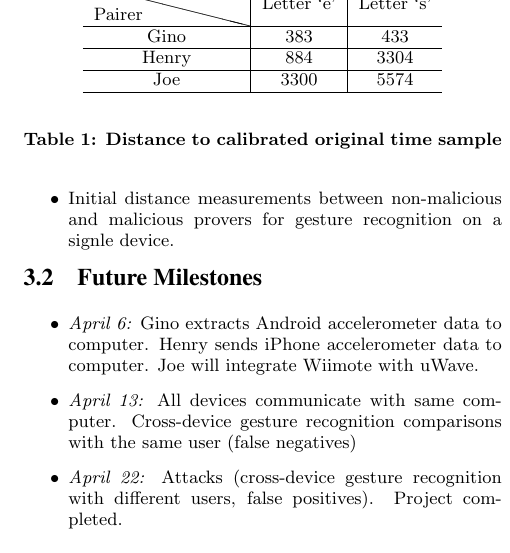
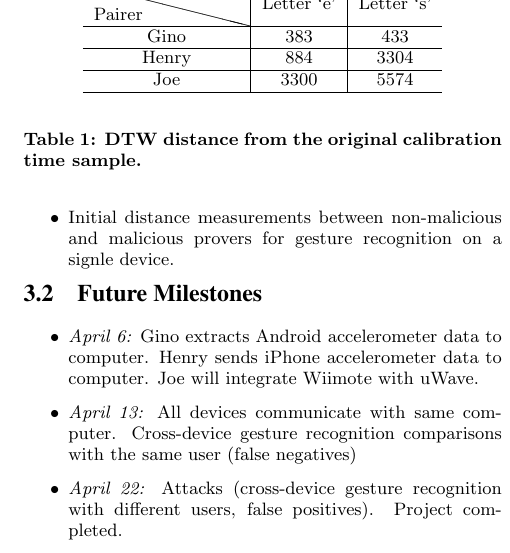
Before and after one commit to GinoLiao/COMP541, a LaTeX paper (Reports/ProgressReport/iotpaper.tex, which reads Reports/ProgressReport/chapters/ExperimentalResults.tex): part of one column of page 3 of 4, cut so that both start at the same text. The pictures show the PDF file Reports/ProgressReport/iotpaper.pdf that the author committed with the source.

Commit message:
Update table title

```diff
--- a/Reports/ProgressReport/chapters/ExperimentalResults.tex
+++ b/Reports/ProgressReport/chapters/ExperimentalResults.tex
@@ -25,7 +25,7 @@ After the data is collected, we run our implementation of the uWave algorithm. W
     \hline
   \end{tabular}
 \end{center}
-\caption{Distance to calibrated original time sample} % title of Table
+\caption{DTW distance from the original calibration time sample.} % title of Table
 \label{table:distanceOnSingleDevice}
 \end{table}
 
```
Also changed, not shown: Reports/ProgressReport/iotpaper.pdf, 3 other files.
